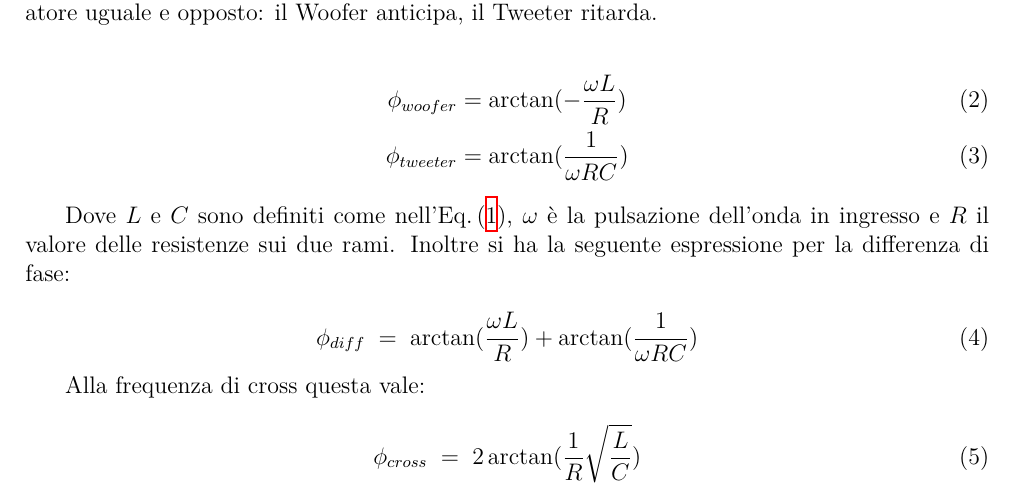
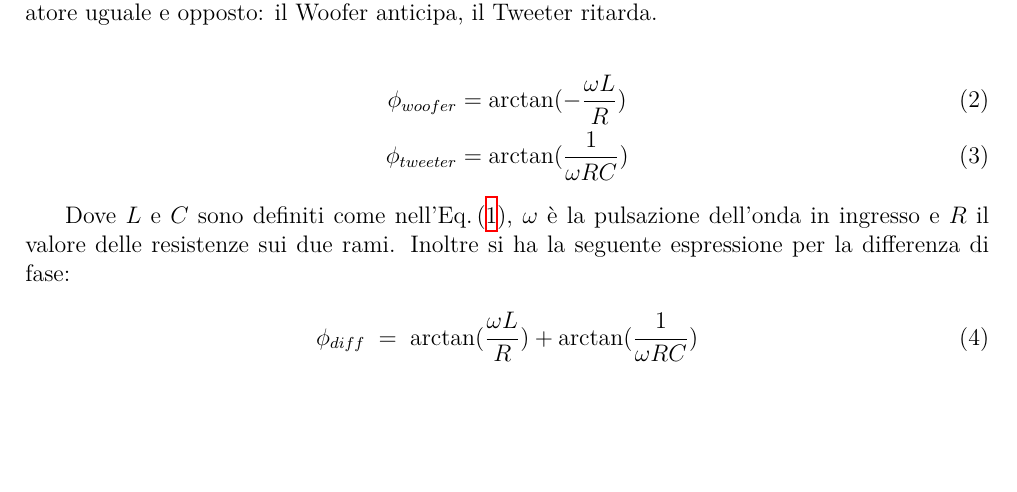
Before and after one commit to TheCodeEater/lab_circuiti_relazione, a LaTeX document (Sections/1-Introduzione.tex): part of the page, cut so that both start at the same text, the shorter picture padded with empty space. Compiled offline with XeLaTeX.

Commit message:
Removing unneded equatrion

```diff
--- a/Sections/1-Introduzione.tex
+++ b/Sections/1-Introduzione.tex
@@ -57,12 +57,12 @@ Inoltre si ha la seguente espressione per la differenza di fase:
   \phi_{diff} \; = \; \arctan(\frac{\omega L}{R}) + \arctan(\frac{1}{\omega RC})
 \end{equation}
 
-Alla frequenza di cross questa vale:
+%Alla frequenza di cross questa vale:
 
-\begin{equation}
-  \label{eq:p_diff_cross}
-  \phi_{cross} \; = \; 2 \arctan(\frac{1}{R} \sqrt{\frac{L}{C}})
-\end{equation}
+%\begin{equation}
+%  \label{eq:p_diff_cross}
+%  \phi_{cross} \; = \; 2 \arctan(\frac{1}{R} \sqrt{\frac{L}{C}})
+%\end{equation}
 
 
 \end{document}
```
